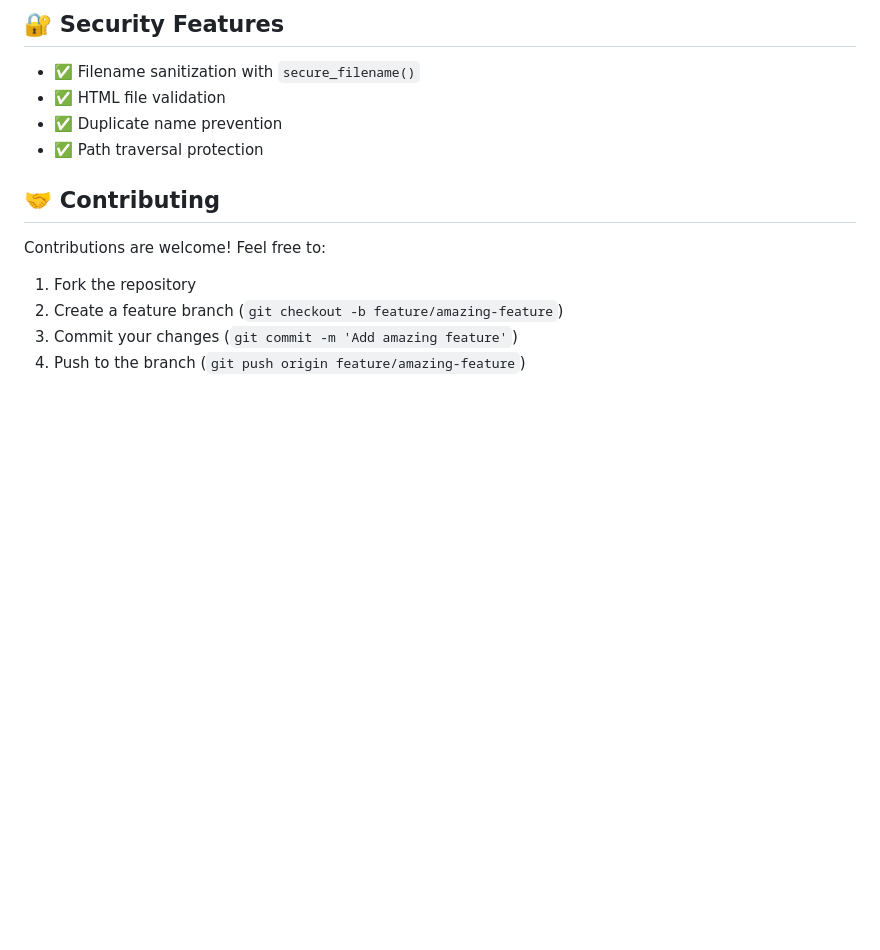
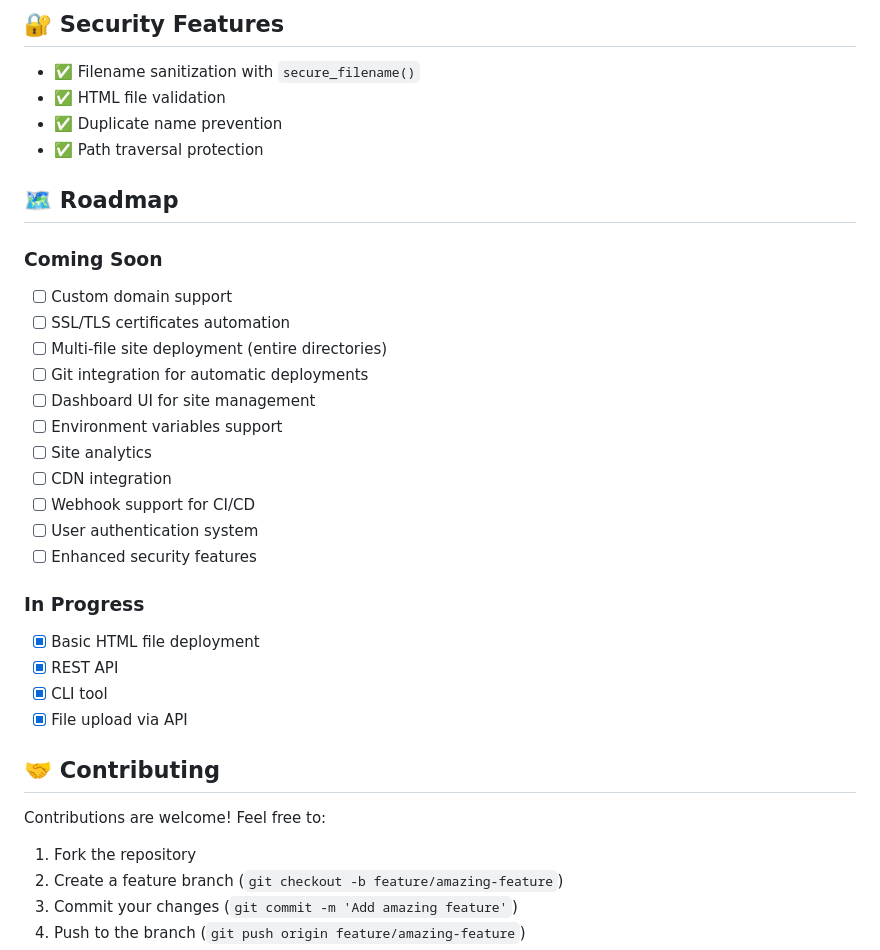
Before and after one commit to ruikdev/Swiftly, a Markdown page: README.md, the part around the change. Rendered like a GitHub page; blank space fills up the shorter version.

```diff
--- a/README.md
+++ b/README.md
@@ -240,6 +240,27 @@ You can modify these in [app.py](app.py).
 - ✅ Duplicate name prevention
 - ✅ Path traversal protection
 
+## 🗺️ Roadmap
+
+### Coming Soon
+- [ ] Custom domain support
+- [ ] SSL/TLS certificates automation
+- [ ] Multi-file site deployment (entire directories)
+- [ ] Git integration for automatic deployments
+- [ ] Dashboard UI for site management
+- [ ] Environment variables support
+- [ ] Site analytics
+- [ ] CDN integration
+- [ ] Webhook support for CI/CD
+- [ ] User authentication system
+- [ ] Enhanced security features
+
+### In Progress
+- [x] Basic HTML file deployment
+- [x] REST API
+- [x] CLI tool
+- [x] File upload via API
+
 ## 🤝 Contributing
 
 Contributions are welcome! Feel free to:
```
Also changed, not shown: README.fr.md (+21 -0 lines).
